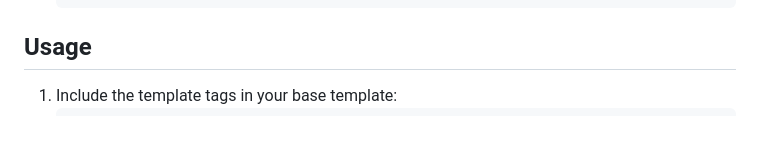
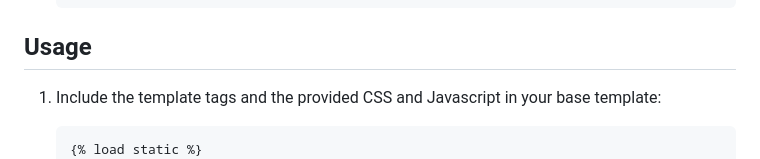
Before and after one commit to diefenbach/lfs-cookie-consent, a Markdown page: README.md, the part around one of its changes. GitHub-like rendering; blank space fills up the shorter version.

Commit message:
README.md: include the need for adding CSS and JavaScript files.

````diff
--- a/README.md
+++ b/README.md
@@ -28,7 +28,8 @@ it is designed to be used in any Django project.
    ```
 
 ## Usage
-1. Include the template tags in your base template:
+1. Include the template tags and the provided CSS and Javascript in your base template:
    ```django
+   {% load static %}
    {% load lfs_cookie_consent_tags %}
    <head>
````
Also changed, not shown: other parts of README.md (+4 -2 lines).
